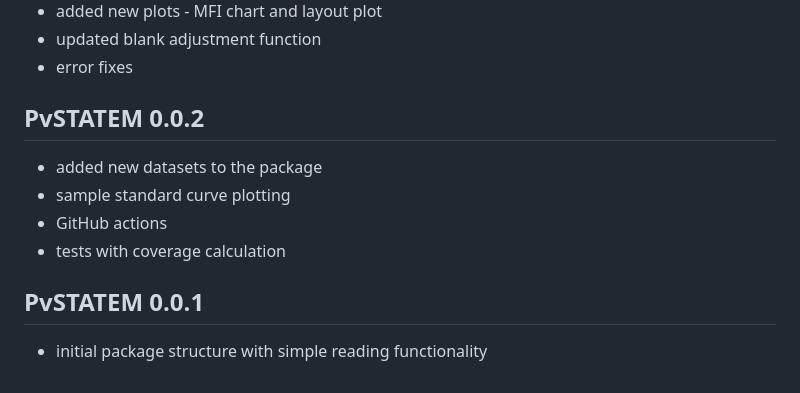
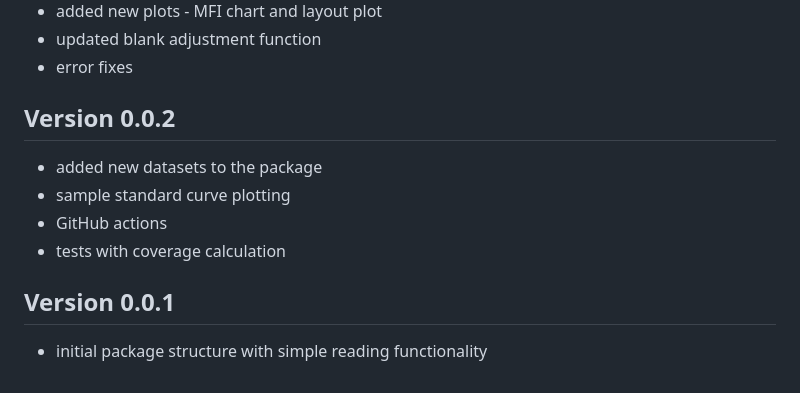
Before and after one commit to mini-pw/PvSTATEM, a Markdown page: NEWS.md, the part around the change printed below. GitHub-like rendering.

```diff
--- a/NEWS.md
+++ b/NEWS.md
@@ -81,7 +81,7 @@ PvSTATEM 0.0.3
 * error fixes
 
 
-PvSTATEM 0.0.2
+Version 0.0.2
 ---------------------------------------------------------------
 * added new datasets to the package
 * sample standard curve plotting
@@ -89,6 +89,6 @@ PvSTATEM 0.0.2
 * tests with coverage calculation
 
 
-PvSTATEM 0.0.1
+Version 0.0.1
 ---------------------------------------------------------------
 * initial package structure with simple reading functionality
```
Also changed, not shown: other parts of NEWS.md (+11 -11 lines).
